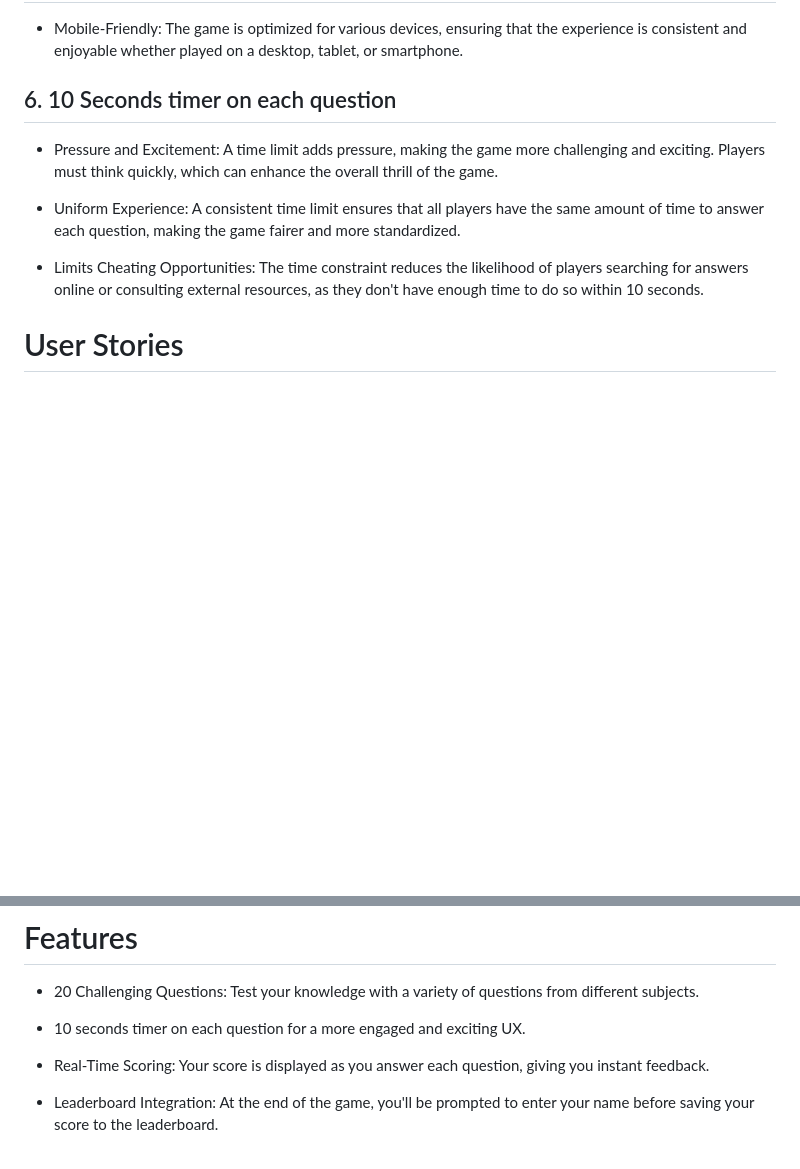
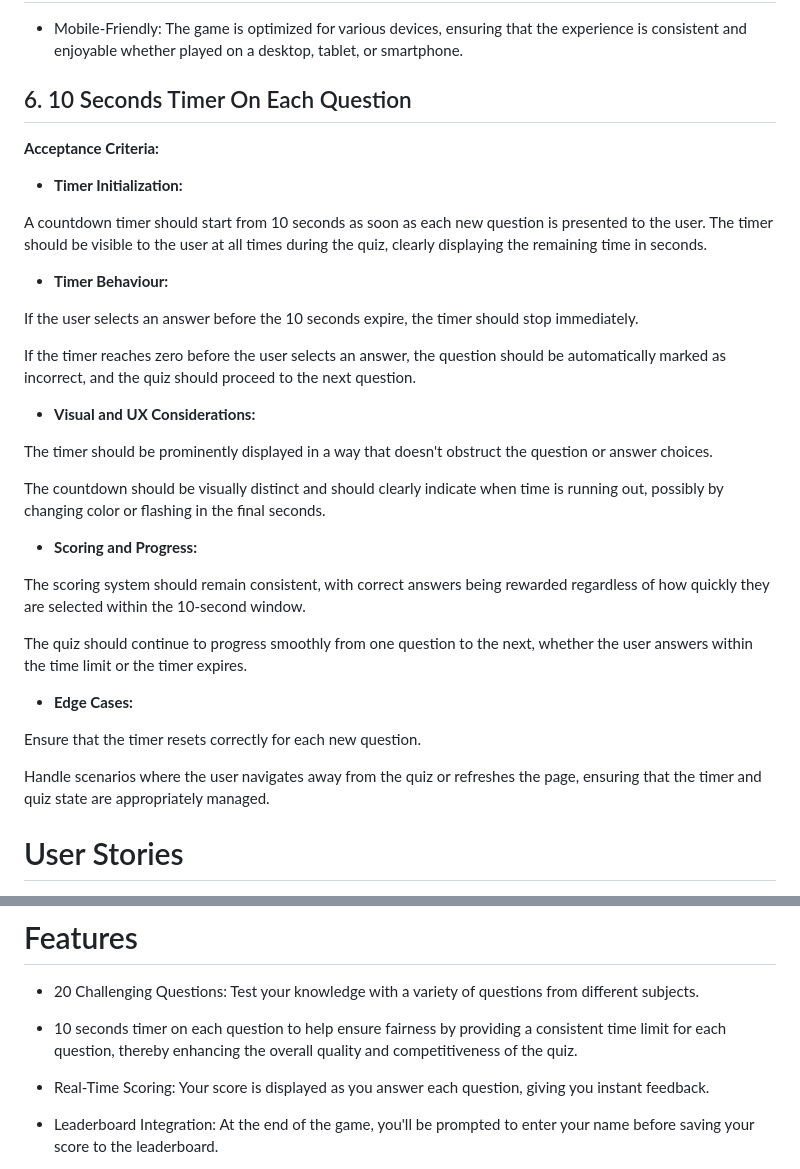
Before and after one commit to TerenceTamuka/hackathon2-practice, a Markdown page: README.md, 2 parts joined by grey strips. Rendered like a GitHub page; blank space fills up the shorter version.

Commit message:
Added more readme content for further implementations

```diff
--- a/README.md
+++ b/README.md
@@ -43,13 +43,40 @@
 
 - Mobile-Friendly: The game is optimized for various devices, ensuring that the experience is consistent and enjoyable whether played on a desktop, tablet, or smartphone.
 
-## 6. 10 Seconds timer on each question
+## 6. 10 Seconds Timer On Each Question
 
-- Pressure and Excitement: A time limit adds pressure, making the game more challenging and exciting. Players must think quickly, which can enhance the overall thrill of the game.
+__Acceptance Criteria:__
 
-- Uniform Experience: A consistent time limit ensures that all players have the same amount of time to answer each question, making the game fairer and more standardized.
+- __Timer Initialization:__
 
-- Limits Cheating Opportunities: The time constraint reduces the likelihood of players searching for answers online or consulting external resources, as they don't have enough time to do so within 10 seconds.
+A countdown timer should start from 10 seconds as soon as each new question is presented to the user.
+The timer should be visible to the user at all times during the quiz, clearly displaying the remaining time in seconds.
+
+- __Timer Behaviour:__
+
+If the user selects an answer before the 10 seconds expire, the timer should stop immediately.
+
+If the timer reaches zero before the user selects an answer, the question should be automatically marked as incorrect, and the quiz should proceed to the next question.
+
+- __Visual and UX Considerations:__
+
+The timer should be prominently displayed in a way that doesn't obstruct the question or answer choices.
+
+The countdown should be visually distinct and should clearly indicate when time is running out, possibly by changing color or flashing in the final seconds.
+
+- __Scoring and Progress:__
+
+The scoring system should remain consistent, with correct answers being rewarded regardless of how quickly they are selected within the 10-second window.
+
+The quiz should continue to progress smoothly from one question to the next, whether the user answers within the time limit or the timer expires.
+
+- __Edge Cases:__
+
+Ensure that the timer resets correctly for each new question.
+
+Handle scenarios where the user navigates away from the quiz or refreshes the page, ensuring that the timer and quiz state are appropriately managed.
+
+
 
 
 # User Stories
@@ -80,7 +107,8 @@
 
 - 20 Challenging Questions: Test your knowledge with a variety of questions from different subjects.
 
-- 10 seconds timer on each question for a more engaged and exciting UX.
+- 10 seconds timer on each question to help ensure fairness by providing a consistent time limit for each question, thereby enhancing the overall quality and competitiveness of the quiz.
+
 
 - Real-Time Scoring: Your score is displayed as you answer each question, giving you instant feedback.
 
```
